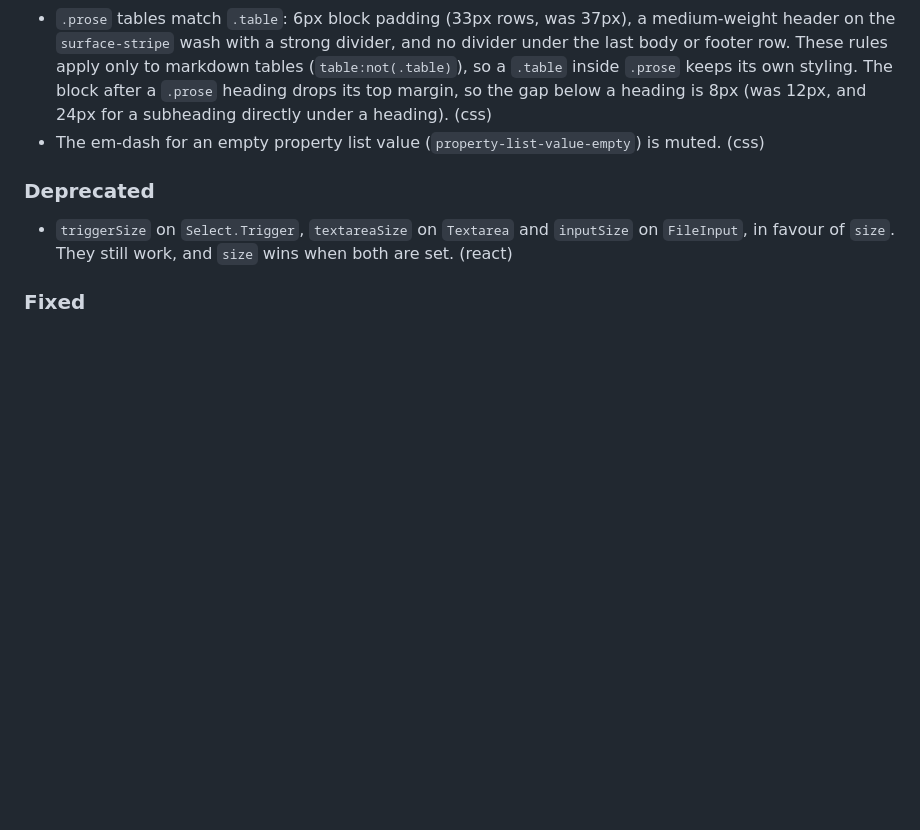
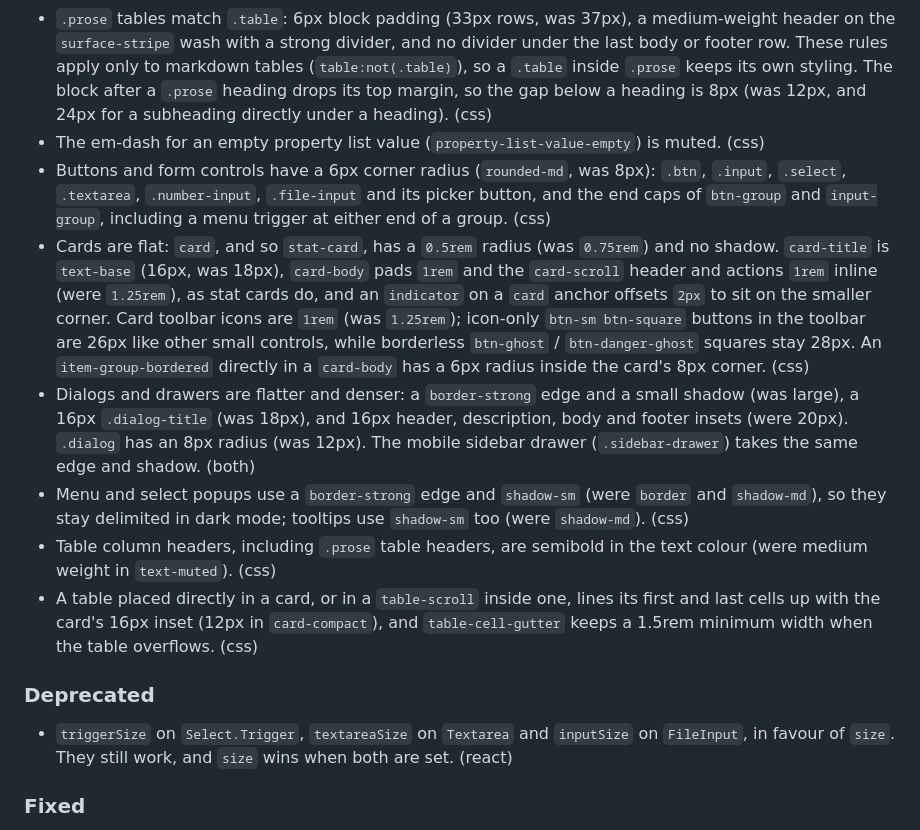
Before and after one commit to Digital-Udvikling/admin-design-system, a Markdown page: CHANGELOG.md, the part around the change. Rendered like a GitHub page; blank space fills up the shorter version.

Commit message:
docs(changelog): note the design-audit identity changes
Co-Authored-By: Claude Opus 5.5 (1M context) <noreply@anthropic.com>

```diff
--- a/CHANGELOG.md
+++ b/CHANGELOG.md
@@ -66,6 +66,12 @@ The format is based on [Keep a Changelog](https://keepachangelog.com/en/1.1.0/),
 - `.container` side padding is `1rem` at every width (was `1.5rem` from 48rem up), the navbar and footer gutter, so page content lines up with the brand and footer text. (css)
 - `.prose` tables match `.table`: 6px block padding (33px rows, was 37px), a medium-weight header on the `surface-stripe` wash with a strong divider, and no divider under the last body or footer row. These rules apply only to markdown tables (`table:not(.table)`), so a `.table` inside `.prose` keeps its own styling. The block after a `.prose` heading drops its top margin, so the gap below a heading is 8px (was 12px, and 24px for a subheading directly under a heading). (css)
 - The em-dash for an empty property list value (`property-list-value-empty`) is muted. (css)
+- Buttons and form controls have a 6px corner radius (`rounded-md`, was 8px): `.btn`, `.input`, `.select`, `.textarea`, `.number-input`, `.file-input` and its picker button, and the end caps of `btn-group` and `input-group`, including a menu trigger at either end of a group. (css)
+- Cards are flat: `card`, and so `stat-card`, has a `0.5rem` radius (was `0.75rem`) and no shadow. `card-title` is `text-base` (16px, was 18px), `card-body` pads `1rem` and the `card-scroll` header and actions `1rem` inline (were `1.25rem`), as stat cards do, and an `indicator` on a `card` anchor offsets `2px` to sit on the smaller corner. Card toolbar icons are `1rem` (was `1.25rem`); icon-only `btn-sm btn-square` buttons in the toolbar are 26px like other small controls, while borderless `btn-ghost` / `btn-danger-ghost` squares stay 28px. An `item-group-bordered` directly in a `card-body` has a 6px radius inside the card's 8px corner. (css)
+- Dialogs and drawers are flatter and denser: a `border-strong` edge and a small shadow (was large), a 16px `.dialog-title` (was 18px), and 16px header, description, body and footer insets (were 20px). `.dialog` has an 8px radius (was 12px). The mobile sidebar drawer (`.sidebar-drawer`) takes the same edge and shadow. (both)
+- Menu and select popups use a `border-strong` edge and `shadow-sm` (were `border` and `shadow-md`), so they stay delimited in dark mode; tooltips use `shadow-sm` too (were `shadow-md`). (css)
+- Table column headers, including `.prose` table headers, are semibold in the text colour (were medium weight in `text-muted`). (css)
+- A table placed directly in a card, or in a `table-scroll` inside one, lines its first and last cells up with the card's 16px inset (12px in `card-compact`), and `table-cell-gutter` keeps a 1.5rem minimum width when the table overflows. (css)
 
 ### Deprecated
 
```
